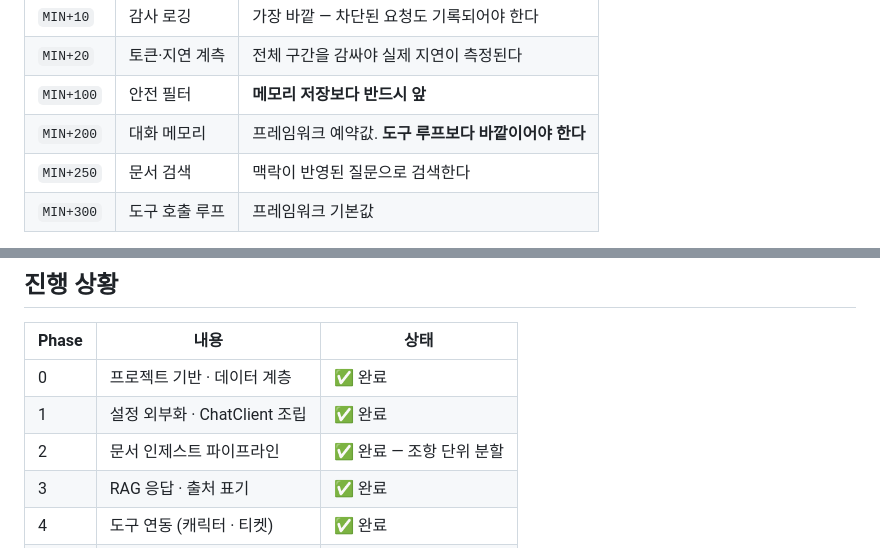
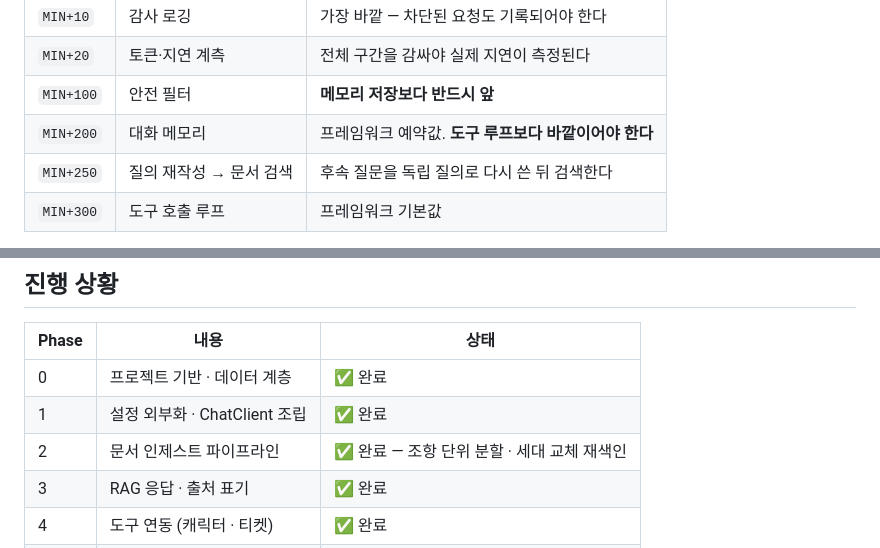
Before and after one commit to hyun907/helpdesk-ai, a Markdown page: README.md, 2 parts joined by grey strips. Rendered like a GitHub page.

```diff
--- a/README.md
+++ b/README.md
@@ -222,7 +237,7 @@ curl -u player1:player1-pw -H 'Content-Type: application/json' \
 | `MIN+20` | 토큰·지연 계측 | 전체 구간을 감싸야 실제 지연이 측정된다 |
 | `MIN+100` | 안전 필터 | **메모리 저장보다 반드시 앞** |
 | `MIN+200` | 대화 메모리 | 프레임워크 예약값. **도구 루프보다 바깥이어야 한다** |
-| `MIN+250` | 문서 검색 | 맥락이 반영된 질문으로 검색한다 |
+| `MIN+250` | 질의 재작성 → 문서 검색 | 후속 질문을 독립 질의로 다시 쓴 뒤 검색한다 |
 | `MIN+300` | 도구 호출 루프 | 프레임워크 기본값 |
 
 `MIN` 은 `Integer.MIN_VALUE` 다. 이 대역을 쓰는 이유가 있다. Spring AI 는 대화 메모리와 도구 호출의 순서를 상수로 예약해 두었고(`DEFAULT_CHAT_MEMORY_PRECEDENCE_ORDER`, `ToolCallingAdvisor.DEFAULT_ORDER`), **메모리는 도구 루프보다 바깥**이어야 한다. 메모리를 0~1000 같은 값으로 두면 도구 루프 안쪽으로 들어가 반복마다 이력이 저장되는데, JDBC 저장소는 `tool_calls` 메시지를 지원하지 않아 조용히 버린다. 그 결과 "도구 결과는 있는데 그것을 요청한 어시스턴트 메시지가 없는" 잘못된 대화가 만들어지고 모델 공급자가 400으로 거절한다. 증상은 도구를 쓰는 질문만 전부 실패하는 것이라 원인을 순서에서 찾기 어렵다.
@@ -275,7 +290,7 @@ PostgreSQL 컨테이너 **하나**에 세 종류의 테이블이 함께 들어
 |---|---|---|
 | 0 | 프로젝트 기반 · 데이터 계층 | ✅ 완료 |
 | 1 | 설정 외부화 · ChatClient 조립 | ✅ 완료 |
-| 2 | 문서 인제스트 파이프라인 | ✅ 완료 — 조항 단위 분할 |
+| 2 | 문서 인제스트 파이프라인 | ✅ 완료 — 조항 단위 분할 · 세대 교체 재색인 |
 | 3 | RAG 응답 · 출처 표기 | ✅ 완료 |
 | 4 | 도구 연동 (캐릭터 · 티켓) | ✅ 완료 |
 | 5 | 대화 메모리 · 멀티턴 | ✅ 완료 |
```
Also changed, not shown: other parts of README.md (+29 -5 lines).
